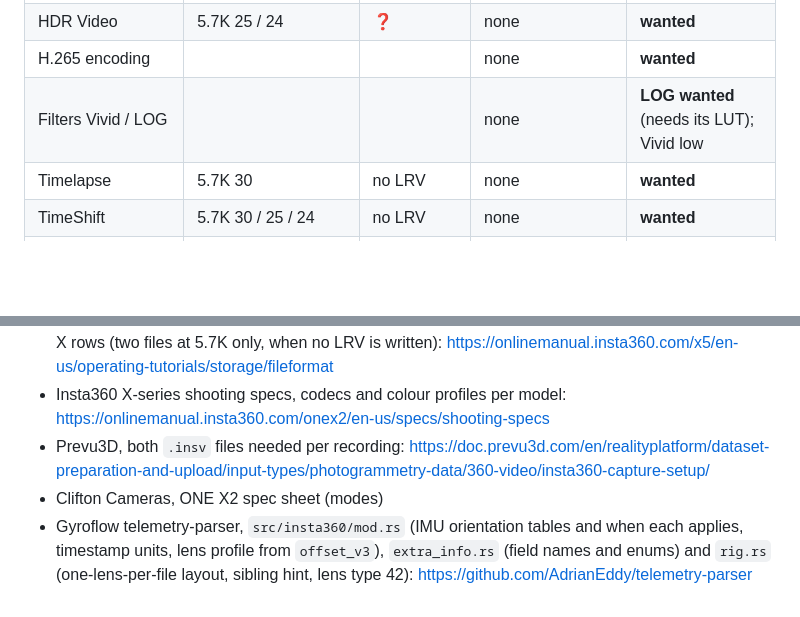
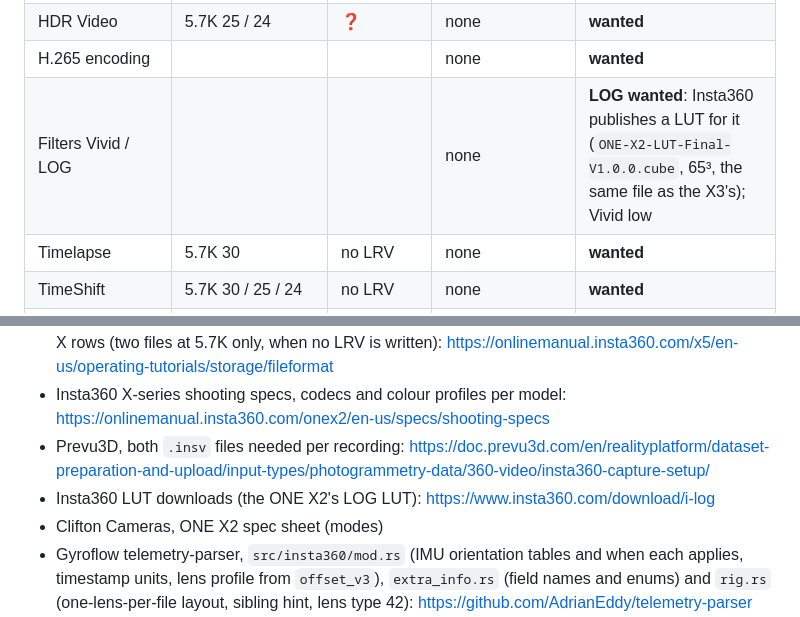
Before and after one commit to Schabo/orbis-reframe, a Markdown page: docs/formats/insta360-one-x2.md, 2 parts joined by grey strips. GitHub-like rendering; blank space fills up the shorter version.

```diff
--- a/docs/formats/insta360-one-x2.md
+++ b/docs/formats/insta360-one-x2.md
@@ -127,7 +127,7 @@ status words are the X5's (X5 §3.4): **enough**, **one clip**, **wanted**.
 | 360 Video 3K | 100 | one `VID` file, no LRV | none | **wanted** |
 | HDR Video | 5.7K 25 / 24 | ❓ | none | **wanted** |
 | H.265 encoding | | | none | **wanted** |
-| Filters Vivid / LOG | | | none | **LOG wanted** (needs its LUT); Vivid low |
+| Filters Vivid / LOG | | | none | **LOG wanted**: Insta360 publishes a LUT for it (`ONE-X2-LUT-Final-V1.0.0.cube`, 65³, the same file as the X3's); Vivid low |
 | Timelapse | 5.7K 30 | no LRV | none | **wanted** |
 | TimeShift | 5.7K 30 / 25 / 24 | no LRV | none | **wanted** |
 | Bullet Time | 3K 100 | no LRV | none | **wanted** |
@@ -337,6 +337,8 @@ k3 p1 p2 w h lensType` (X5 §5.3), trailing flag 199680 (0x30C00):
   <https://onlinemanual.insta360.com/onex2/en-us/specs/shooting-specs>
 - Prevu3D, both `.insv` files needed per recording:
   <https://doc.prevu3d.com/en/realityplatform/dataset-preparation-and-upload/input-types/photogrammetry-data/360-video/insta360-capture-setup/>
+- Insta360 LUT downloads (the ONE X2's LOG LUT):
+  <https://www.insta360.com/download/i-log>
 - Clifton Cameras, ONE X2 spec sheet (modes)
 - Gyroflow telemetry-parser, `src/insta360/mod.rs` (IMU orientation tables
   and when each applies, timestamp units, lens profile from `offset_v3`),
```
Also changed, not shown: docs/formats/insta360-x3.md (+6 -1 lines).
